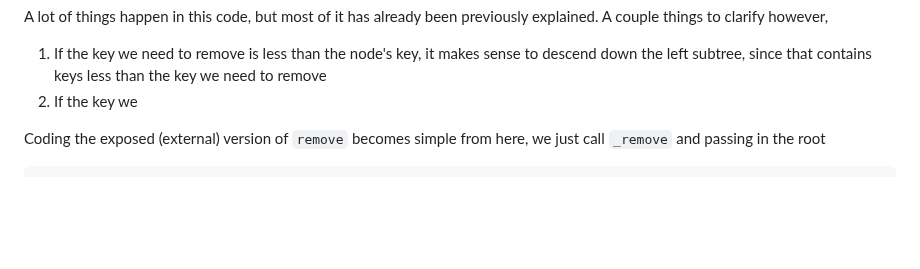
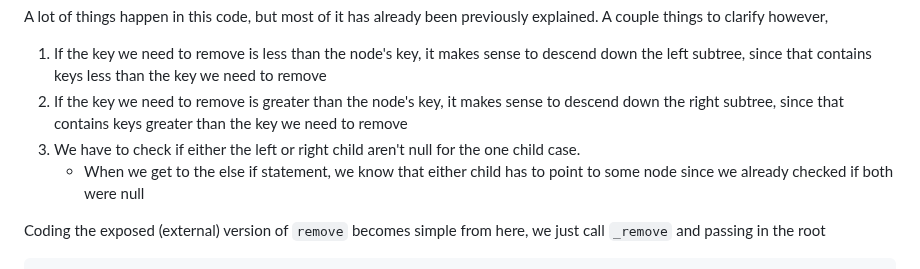
Before and after one commit to kidskoding/cs225, a Markdown page: notes/module-11.md, the part around one of its changes. GitHub-like rendering; blank space fills up the shorter version.

Commit message:
notes/module-11.md updated from https://stackedit.io/

```diff
--- a/notes/module-11.md
+++ b/notes/module-11.md
@@ -244,7 +244,9 @@ void BST<K, V>::_remove(TreeNode*& node, const K& key) {
 A lot of things happen in this code, but most of it has already been previously explained. A couple things to clarify however,
 
 1. If the key we need to remove is less than the node's key, it makes sense to descend down the left subtree, since that contains keys less than the key we need to remove
-2. If the key we
+2. If the key we need to remove is greater than the node's key, it makes sense to descend down the right subtree, since that contains keys greater than the key we need to remove
+3. We have to check if either the left or right child aren't null for the one child case.
+	- When we get to the else if statement, we know that either child has to point to some node since we already checked if both were null
 
 Coding the exposed (external) version of `remove` becomes simple from here, we just call `_remove` and passing in the root
 
```
Also changed, not shown: other parts of notes/module-11.md (+7 -7 lines).
